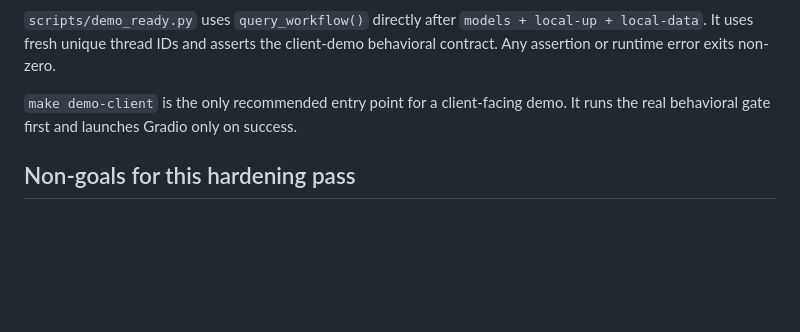
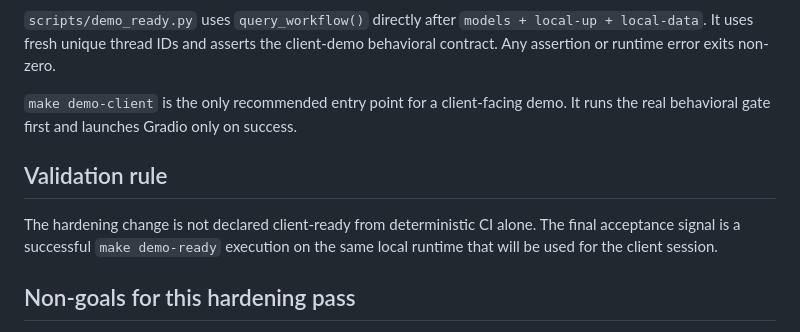
Before and after one commit to dfc-coder/rag-ops-guard, a Markdown page: docs/specs/demo-readiness-sdd.md, the part around the change. Rendered like a GitHub page; blank space fills up the shorter version.

Commit message:
test: validate demo-readiness hardening

```diff
--- a/docs/specs/demo-readiness-sdd.md
+++ b/docs/specs/demo-readiness-sdd.md
@@ -99,6 +99,10 @@ This specification hardens the bounded conversational agent and local demo path.
 
 `make demo-client` is the only recommended entry point for a client-facing demo. It runs the real behavioral gate first and launches Gradio only on success.
 
+## Validation rule
+
+The hardening change is not declared client-ready from deterministic CI alone. The final acceptance signal is a successful `make demo-ready` execution on the same local runtime that will be used for the client session.
+
 ## Non-goals for this hardening pass
 
 - Postgres/Redis conversation persistence.
```
